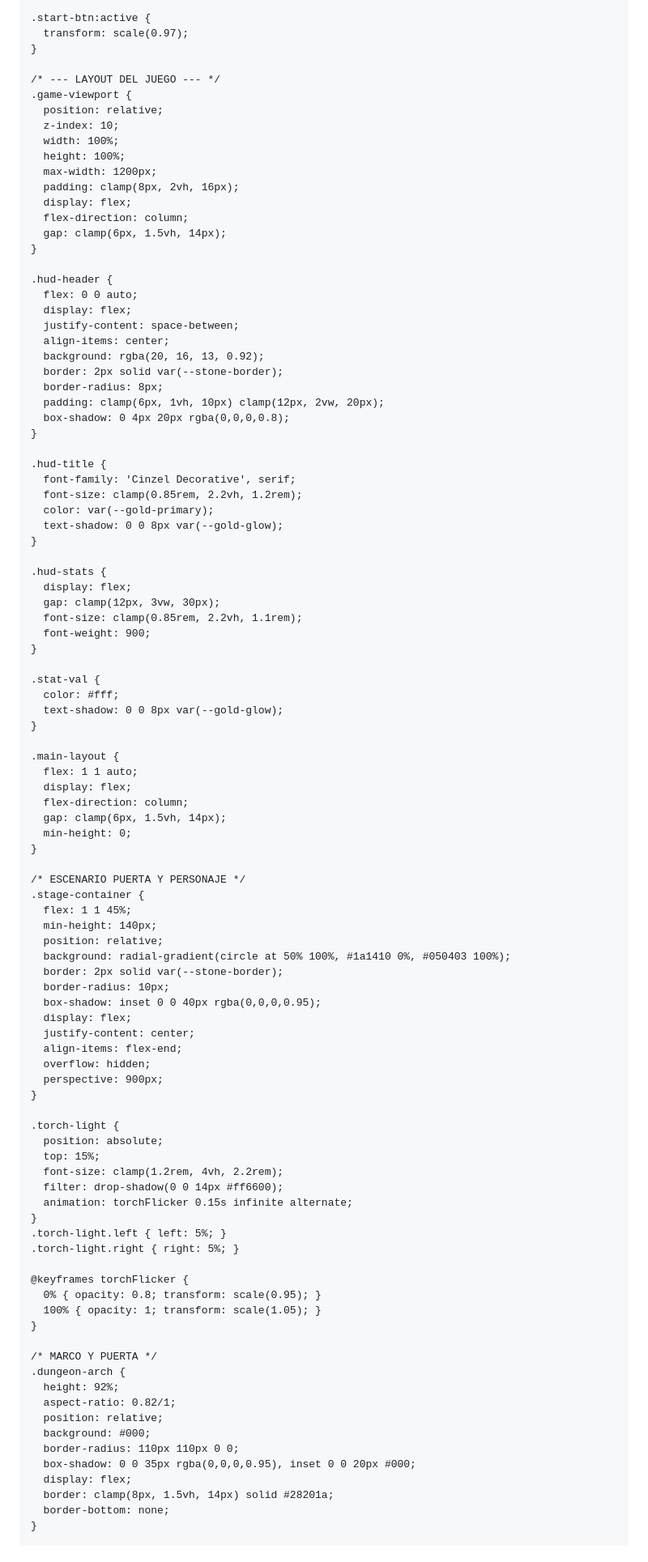
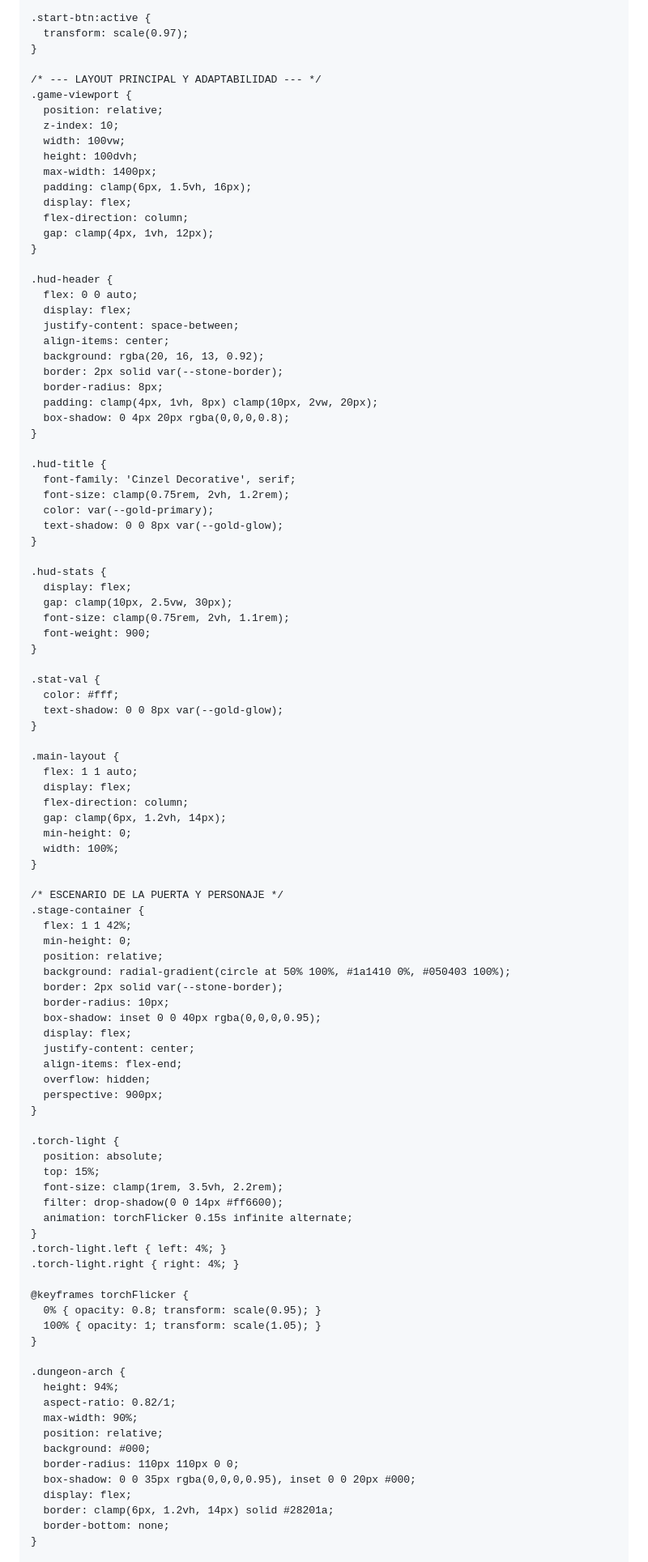
Before and after one commit to mateamigos/numerosromanosmazmorra, a Markdown page: README.md, the part around one of its changes. Shown at 81% size. Rendered like a GitHub page.

```diff
--- a/README.md
+++ b/README.md
@@ -152,17 +154,17 @@
       transform: scale(0.97);
     }
 
-    /* --- LAYOUT DEL JUEGO --- */
+    /* --- LAYOUT PRINCIPAL Y ADAPTABILIDAD --- */
     .game-viewport {
       position: relative;
       z-index: 10;
-      width: 100%;
-      height: 100%;
-      max-width: 1200px;
-      padding: clamp(8px, 2vh, 16px);
+      width: 100vw;
+      height: 100dvh;
+      max-width: 1400px;
+      padding: clamp(6px, 1.5vh, 16px);
       display: flex;
       flex-direction: column;
-      gap: clamp(6px, 1.5vh, 14px);
+      gap: clamp(4px, 1vh, 12px);
     }
 
     .hud-header {
@@ -173,21 +175,21 @@
       background: rgba(20, 16, 13, 0.92);
       border: 2px solid var(--stone-border);
       border-radius: 8px;
-      padding: clamp(6px, 1vh, 10px) clamp(12px, 2vw, 20px);
+      padding: clamp(4px, 1vh, 8px) clamp(10px, 2vw, 20px);
       box-shadow: 0 4px 20px rgba(0,0,0,0.8);
     }
 
     .hud-title {
       font-family: 'Cinzel Decorative', serif;
-      font-size: clamp(0.85rem, 2.2vh, 1.2rem);
+      font-size: clamp(0.75rem, 2vh, 1.2rem);
       color: var(--gold-primary);
       text-shadow: 0 0 8px var(--gold-glow);
     }
 
     .hud-stats {
       display: flex;
-      gap: clamp(12px, 3vw, 30px);
-      font-size: clamp(0.85rem, 2.2vh, 1.1rem);
+      gap: clamp(10px, 2.5vw, 30px);
+      font-size: clamp(0.75rem, 2vh, 1.1rem);
       font-weight: 900;
     }
 
@@ -200,14 +202,15 @@
       flex: 1 1 auto;
       display: flex;
       flex-direction: column;
-      gap: clamp(6px, 1.5vh, 14px);
+      gap: clamp(6px, 1.2vh, 14px);
       min-height: 0;
+      width: 100%;
     }
 
-    /* ESCENARIO PUERTA Y PERSONAJE */
+    /* ESCENARIO DE LA PUERTA Y PERSONAJE */
     .stage-container {
-      flex: 1 1 45%;
-      min-height: 140px;
+      flex: 1 1 42%;
+      min-height: 0;
       position: relative;
       background: radial-gradient(circle at 50% 100%, #1a1410 0%, #050403 100%);
       border: 2px solid var(--stone-border);
@@ -223,28 +226,28 @@
     .torch-light {
       position: absolute;
       top: 15%;
-      font-size: clamp(1.2rem, 4vh, 2.2rem);
+      font-size: clamp(1rem, 3.5vh, 2.2rem);
       filter: drop-shadow(0 0 14px #ff6600);
       animation: torchFlicker 0.15s infinite alternate;
     }
-    .torch-light.left { left: 5%; }
-    .torch-light.right { right: 5%; }
+    .torch-light.left { left: 4%; }
+    .torch-light.right { right: 4%; }
 
     @keyframes torchFlicker {
       0% { opacity: 0.8; transform: scale(0.95); }
       100% { opacity: 1; transform: scale(1.05); }
     }
 
-    /* MARCO Y PUERTA */
     .dungeon-arch {
-      height: 92%;
+      height: 94%;
       aspect-ratio: 0.82/1;
+      max-width: 90%;
       position: relative;
       background: #000;
       border-radius: 110px 110px 0 0;
       box-shadow: 0 0 35px rgba(0,0,0,0.95), inset 0 0 20px #000;
       display: flex;
-      border: clamp(8px, 1.5vh, 14px) solid #28201a;
+      border: clamp(6px, 1.2vh, 14px) solid #28201a;
       border-bottom: none;
     }
 
```
Also changed, not shown: other parts of README.md (+55 -48 lines).
